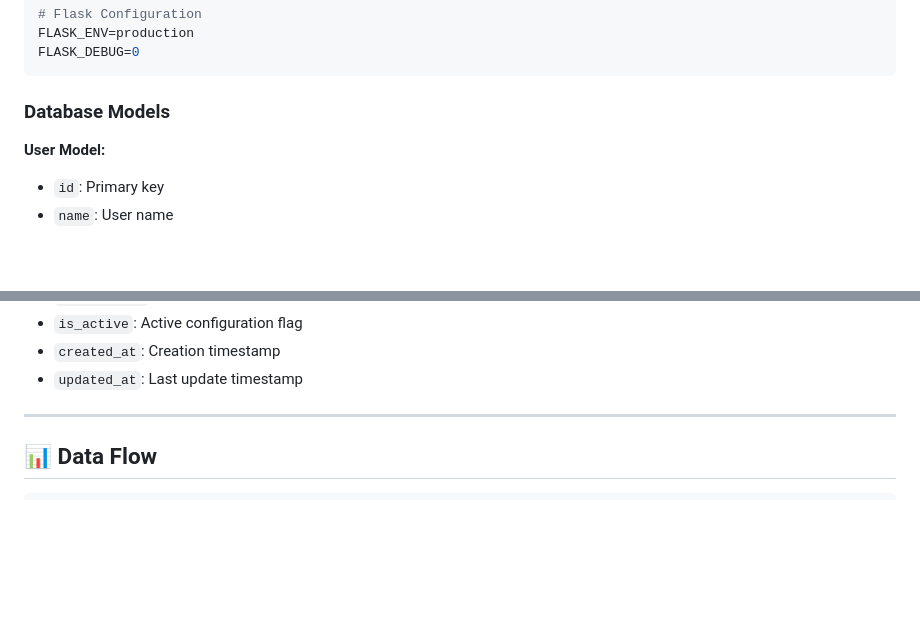
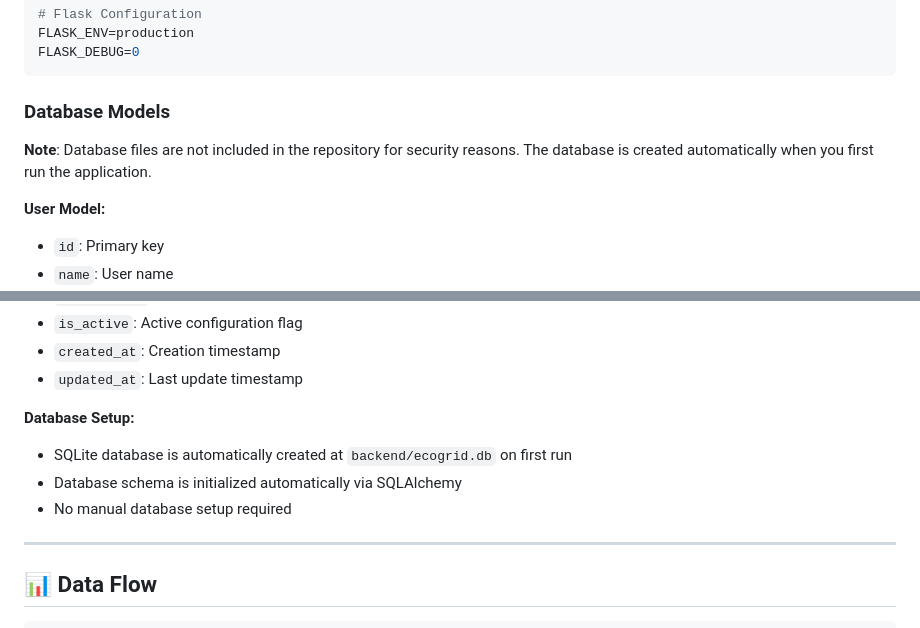
Before and after one commit to sseraladen-svg/eco-grid, a Markdown page: README.md, 2 parts joined by grey strips. Rendered like a GitHub page; blank space fills up the shorter version.

Commit message:
Update README to clarify database handling - Add note that database files are not included in repository for security - Explain that SQLite database is created automatically on first run - Document automatic schema initialization via SQLAlchemy - Remove reference to specific database file locations - Clarify that no manual database setup is required

```diff
--- a/README.md
+++ b/README.md
@@ -293,6 +293,8 @@ FLASK_DEBUG=0
 
 ### **Database Models**
 
+**Note**: Database files are not included in the repository for security reasons. The database is created automatically when you first run the application.
+
 **User Model:**
 - `id`: Primary key
 - `name`: User name
@@ -310,6 +312,11 @@ FLASK_DEBUG=0
 - `is_active`: Active configuration flag
 - `created_at`: Creation timestamp
 - `updated_at`: Last update timestamp
+
+**Database Setup:**
+- SQLite database is automatically created at `backend/ecogrid.db` on first run
+- Database schema is initialized automatically via SQLAlchemy
+- No manual database setup required
 
 ---
 
```
